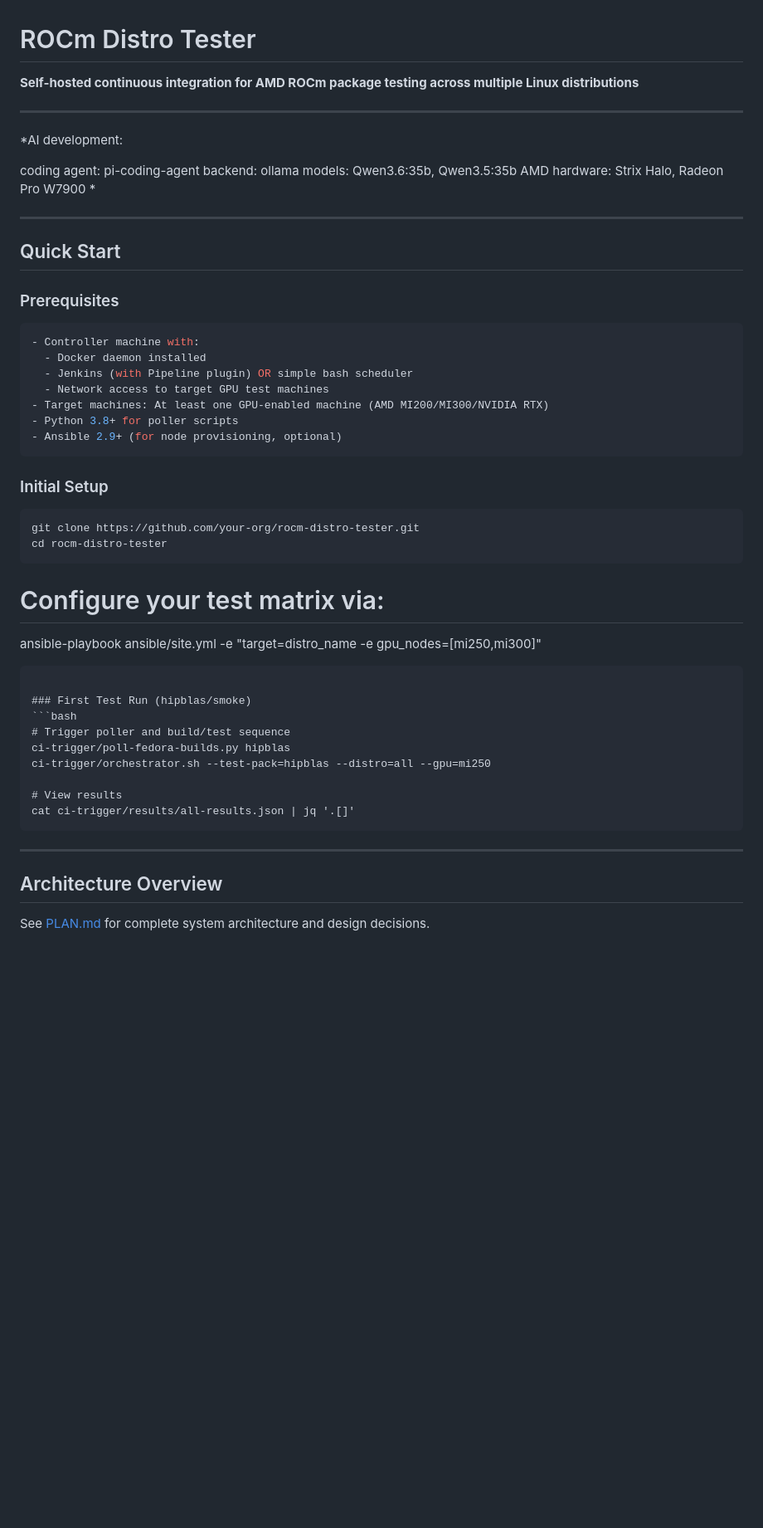
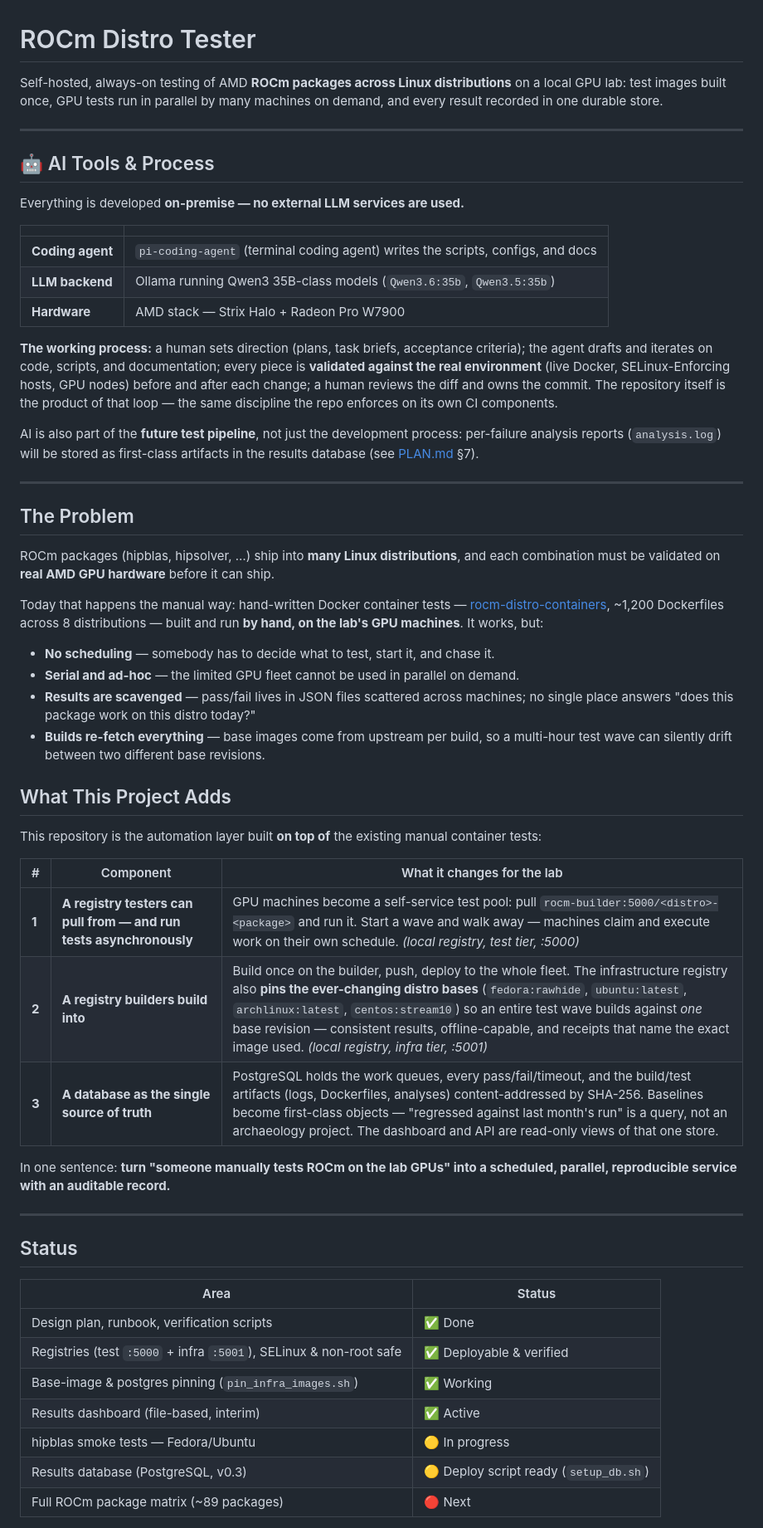
Before and after one commit to trixirt/rocm-distro-tester, a Markdown page: README.md, the part around one of its changes. Shown at 83% size. GitHub-like rendering; blank space fills up the shorter version.

````diff
--- a/README.md
+++ b/README.md
@@ -1,54 +1,76 @@
 # ROCm Distro Tester
 
-**Self-hosted continuous integration for AMD ROCm package testing across multiple Linux distributions**
+Self-hosted, always-on testing of AMD **ROCm packages across Linux distributions** on a
+local GPU lab: test images built once, GPU tests run in parallel by many machines on
+demand, and every result recorded in one durable store.
 
 ---
 
-*AI development:
+## 🤖 AI Tools & Process
 
-coding agent: pi-coding-agent
-backend: ollama
-models: Qwen3.6:35b, Qwen3.5:35b
-AMD hardware: Strix Halo, Radeon Pro W7900 *
+Everything is developed **on-premise — no external LLM services are used.**
+
+| | |
+|---|---|
+| **Coding agent** | `pi-coding-agent` (terminal coding agent) writes the scripts, configs, and docs |
+| **LLM backend** | Ollama running Qwen3 35B-class models (`Qwen3.6:35b`, `Qwen3.5:35b`) |
+| **Hardware** | AMD stack — Strix Halo + Radeon Pro W7900 |
+
+**The working process:** a human sets direction (plans, task briefs, acceptance
+criteria); the agent drafts and iterates on code, scripts, and documentation; every
+piece is **validated against the real environment** (live Docker, SELinux-Enforcing
+hosts, GPU nodes) before and after each change; a human reviews the diff and owns
+the commit. The repository itself is the product of that loop — the same discipline
+the repo enforces on its own CI components.
+
+AI is also part of the **future test pipeline**, not just the development process:
+per-failure analysis reports (`analysis.log`) will be stored as first-class artifacts
+in the results database (see [PLAN.md](./PLAN.md) §7).
 
 ---
 
-## Quick Start
+## The Problem
 
-### Prerequisites
-```bash
-- Controller machine with:
-  - Docker daemon installed
-  - Jenkins (with Pipeline plugin) OR simple bash scheduler
-  - Network access to target GPU test machines
-- Target machines: At least one GPU-enabled machine (AMD MI200/MI300/NVIDIA RTX)
-- Python 3.8+ for poller scripts
-- Ansible 2.9+ (for node provisioning, optional)
-```
+ROCm packages (hipblas, hipsolver, …) ship into **many Linux distributions**, and
+each combination must be validated on **real AMD GPU hardware** before it can ship.
 
-### Initial Setup
-```bash
-git clone https://github.com/your-org/rocm-distro-tester.git
-cd rocm-distro-tester
-```
+Today that happens the manual way: hand-written Docker container tests —
+[rocm-distro-containers](https://github.com/trixirt/rocm-distro-containers),
+~1,200 Dockerfiles across 8 distributions — built and run **by hand, on the lab's
+GPU machines**. It works, but:
 
-# Configure your test matrix via:
-ansible-playbook ansible/site.yml -e "target=distro_name -e gpu_nodes=[mi250,mi300]"
-```
+- **No scheduling** — somebody has to decide what to test, start it, and chase it.
+- **Serial and ad-hoc** — the limited GPU fleet cannot be used in parallel on demand.
+- **Results are scavenged** — pass/fail lives in JSON files scattered across
+  machines; no single place answers "does this package work on this distro today?"
+- **Builds re-fetch everything** — base images come from upstream per build, so a
+  multi-hour test wave can silently drift between two different base revisions.
 
-### First Test Run (hipblas/smoke)
-```bash
-# Trigger poller and build/test sequence
-ci-trigger/poll-fedora-builds.py hipblas
-ci-trigger/orchestrator.sh --test-pack=hipblas --distro=all --gpu=mi250
+## What This Project Adds
 
-# View results
-cat ci-trigger/results/all-results.json | jq '.[]'
-```
+This repository is the automation layer built **on top of** the existing manual
+container tests:
+
+| # | Component | What it changes for the lab |
+|---|---|---|
+| **1** | **A registry testers can pull from — and run tests asynchronously** | GPU machines become a self-service test pool: pull `rocm-builder:5000/<distro>-<package>` and run it. Start a wave and walk away — machines claim and execute work on their own schedule. *(local registry, test tier, :5000)* |
+| **2** | **A registry builders build into** | Build once on the builder, push, deploy to the whole fleet. The infrastructure registry also **pins the ever-changing distro bases** (`fedora:rawhide`, `ubuntu:latest`, `archlinux:latest`, `centos:stream10`) so an entire test wave builds against *one* base revision — consistent results, offline-capable, and receipts that name the exact image used. *(local registry, infra tier, :5001)* |
+| **3** | **A database as the single source of truth** | PostgreSQL holds the work queues, every pass/fail/timeout, and the build/test artifacts (logs, Dockerfiles, analyses) content-addressed by SHA-256. Baselines become first-class objects — "regressed against last month's run" is a query, not an archaeology project. The dashboard and API are read-only views of that one store. |
+
+In one sentence: **turn "someone manually tests ROCm on the lab GPUs" into a
+scheduled, parallel, reproducible service with an auditable record.**
 
 ---
 
-## Architecture Overview
+## Status
 
-See [PLAN.md](./PLAN.md) for complete system architecture and design decisions.
+| Area | Status |
+|------|--------|
+| Design plan, runbook, verification scripts | ✅ Done |
+| Registries (test `:5000` + infra `:5001`), SELinux & non-root safe | ✅ Deployable & verified |
+| Base-image & postgres pinning (`pin_infra_images.sh`) | ✅ Working |
+| Results dashboard (file-based, interim) | ✅ Active |
+| hipblas smoke tests — Fedora/Ubuntu | 🟡 In progress |
+| Results database (PostgreSQL, v0.3) | 🟡 Deploy script ready (`setup_db.sh`) |
+| Full ROCm package matrix (~89 packages) | 🔴 Next |
 
````
Also changed, not shown: other parts of README.md (+7 -221 lines).
